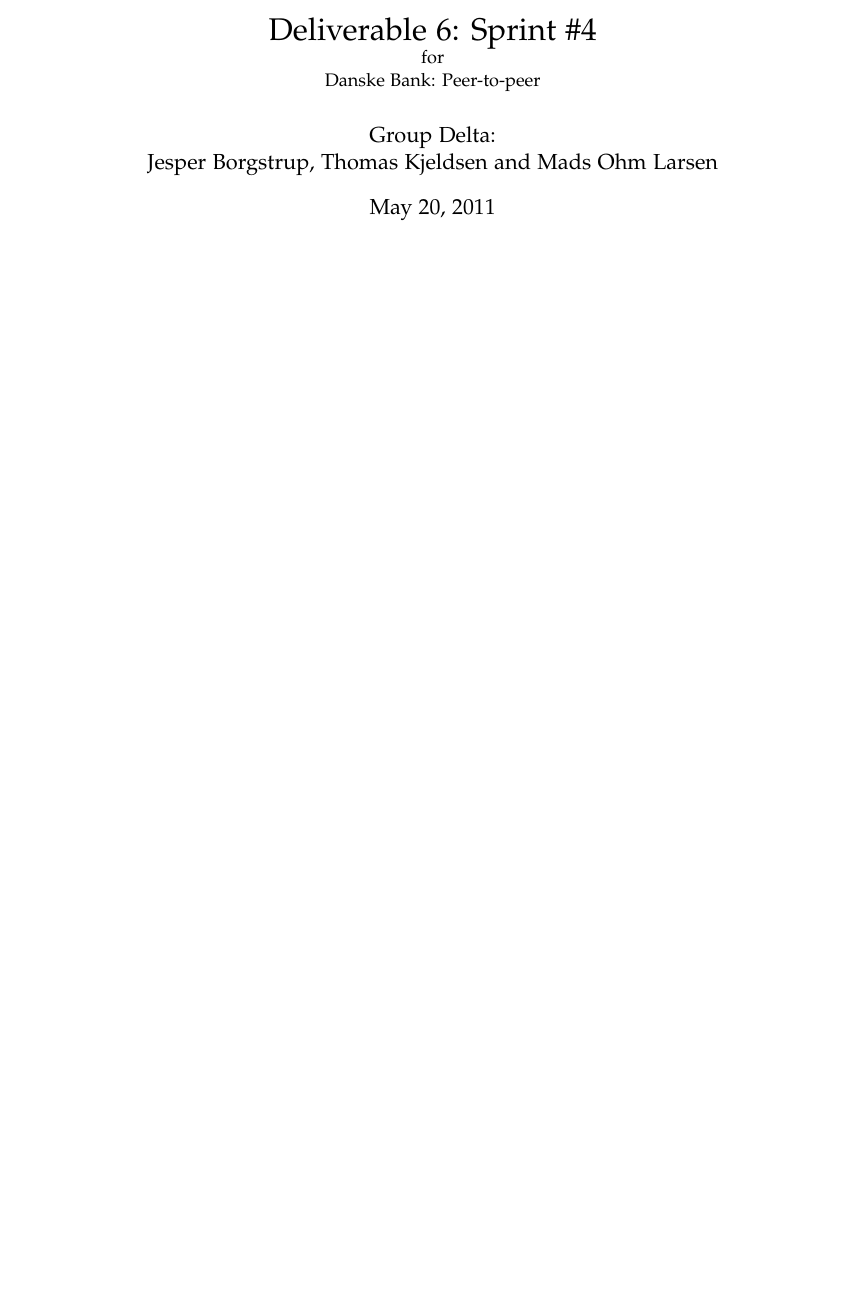
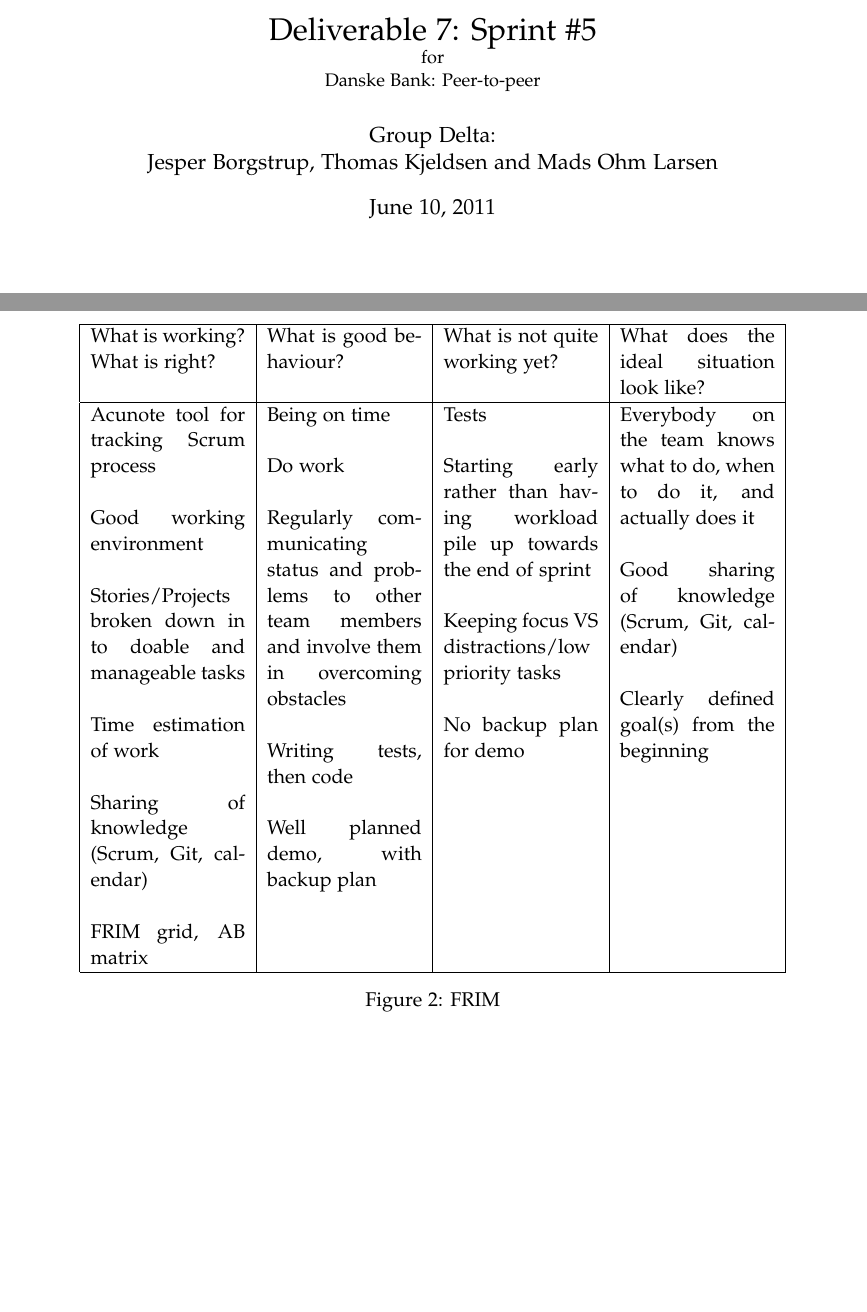
Before and after one commit to omegahm/DBP2P, a LaTeX document (Deliverables/No7/deliverable7.tex): part of page 1 of 5 before the commit and two parts of pages 1 and 3 of 6 after it, the two joined at a grey line, cut so that both start at the same text, the shorter picture padded with empty space. Compiled offline with pdfLaTeX.

Commit message:
I have added the tables from our collaboration document

```diff
--- a/Deliverables/No7/deliverable7.tex
+++ b/Deliverables/No7/deliverable7.tex
@@ -55,10 +55,10 @@
 \else
 \usepackage{graphicx}
 \fi
-\title{Deliverable 6: Sprint \#4\\\small{for}\\\small{Danske Bank: Peer-to-peer}}
+\title{Deliverable 7: Sprint \#5\\\small{for}\\\small{Danske Bank: Peer-to-peer}}
 \author{ Group Delta:\\Jesper Borgstrup, Thomas Kjeldsen and Mads Ohm Larsen }
 
-\date{May 20, 2011}
+\date{June 10, 2011}
 
 \begin{document}
 
@@ -71,0 +85,54 @@
+\end{figure}
+
+\begin{figure}
+	\centering
+	\begin{tabular}{|p{3cm}|p{3cm}|p{3cm}|p{3cm}|}
+	\hline
+	What is working? \par What is right? & What is good behaviour? & What is not quite working yet? & What does the ideal situation look like? \tabularnewline\hline
+
+	Acunote tool for tracking Scrum process
+	\par\vspace{.5cm}
+	Good working environment
+	\par\vspace{.5cm}
+	Stories/Projects broken down in to doable and manageable tasks
+	\par\vspace{.5cm}
+	Time estimation of work
+	\par\vspace{.5cm}
+	Sharing of knowledge
+	(Scrum, Git, calendar)
+	\par\vspace{.5cm}
+	FRIM grid, AB matrix
+
+	&
+
+	Being on time
+	\par\vspace{.5cm}
+	Do work
+	\par\vspace{.5cm}
+	Regularly communicating status and problems to other team members and involve them in overcoming obstacles
+	\par\vspace{.5cm}
+	Writing tests, then code
+	\par\vspace{.5cm}
+	Well planned demo, with backup plan
+
+	&
+
+	Tests
+	\par\vspace{.5cm}
+	Starting early rather than having workload pile up towards the end of sprint
+	\par\vspace{.5cm}
+	Keeping focus VS distractions/low priority tasks
+	\par\vspace{.5cm}
+	No backup plan for demo
+
+	&
+
+	Everybody on the team knows what to do, when to do it, and actually does it
+	\par\vspace{.5cm}
+	Good sharing of knowledge
+	(Scrum, Git, calendar)
+	\par\vspace{.5cm}
+	Clearly defined goal(s) from the beginning
+	\tabularnewline\hline
+	\end{tabular}
+	\caption{FRIM}
```
Also changed, not shown: Deliverables/No7/deliverable7.tex (53 more changed lines).
